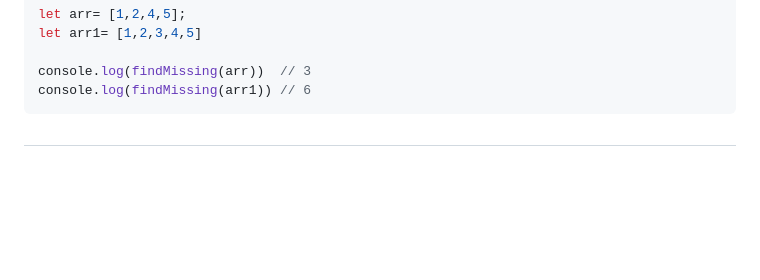
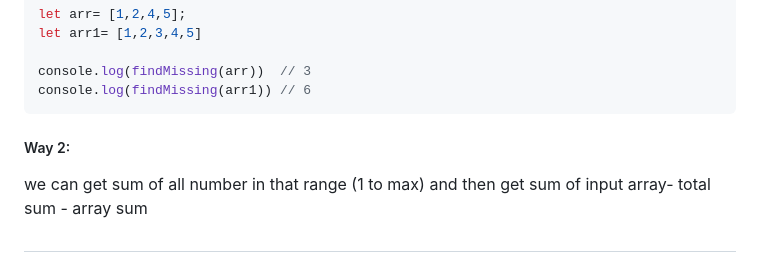
Before and after one commit to bittu1040/JavaScript-Coding-and-Notes, a Markdown page: Coding_question_and_solution.md, the part around the change. Drawn GitHub-style; blank space fills up the shorter version.

````diff
--- a/Coding_question_and_solution.md
+++ b/Coding_question_and_solution.md
@@ -664,4 +664,7 @@ console.log(findMissing(arr))  // 3
 console.log(findMissing(arr1)) // 6
 ```
 
+
+##### Way 2:
+we can get sum of all number in that range (1 to max) and then get sum of input array- total sum - array sum
 ##
````
